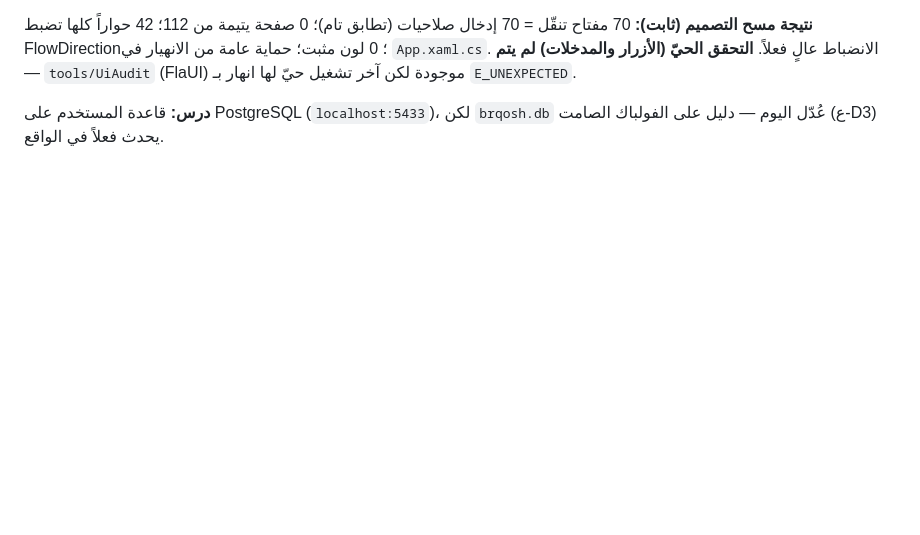
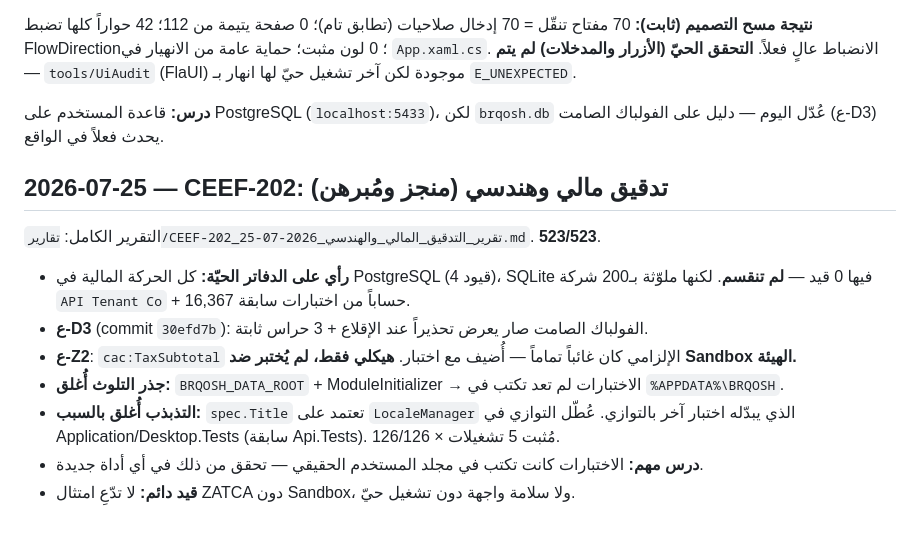
Before and after one commit to marwanmoro8803-wq/BRQOSH-Final, a Markdown page: .abqari/journal.md, the part around the change. GitHub-like rendering; blank space fills up the shorter version.

Commit message:
تقرير التدقيق المالي والهندسي CEEF-202 + تحديث الذاكرة
Co-Authored-By: Claude Opus 4.8 <noreply@anthropic.com>

```diff
--- a/.abqari/journal.md
+++ b/.abqari/journal.md
@@ -55,3 +55,15 @@
 
 **درس:** قاعدة المستخدم على PostgreSQL (`localhost:5433`)، لكن `brqosh.db` عُدّل اليوم — دليل على
 الفولباك الصامت (ع-D3) يحدث فعلاً في الواقع.
+
+## 2026-07-25 — CEEF-202: تدقيق مالي وهندسي (منجز ومُبرهن)
+التقرير الكامل: `تقارير/CEEF-202_تقرير_التدقيق_المالي_والهندسي_2026-07-25.md`. **523/523**.
+- **رأي على الدفاتر الحيّة:** كل الحركة المالية في PostgreSQL (4 قيود)، SQLite فيها 0 قيد —
+  **لم تنقسم**. لكنها ملوّثة بـ200 شركة `API Tenant Co` + 16,367 حساباً من اختبارات سابقة.
+- **ع-D3** (commit `30efd7b`): الفولباك الصامت صار يعرض تحذيراً عند الإقلاع + 3 حراس ثابتة.
+- **ع-Z2**: `cac:TaxSubtotal` الإلزامي كان غائباً تماماً — أُضيف مع اختبار. **هيكلي فقط، لم يُختبر ضد Sandbox الهيئة.**
+- **جذر التلوث أُغلق:** `BRQOSH_DATA_ROOT` + ModuleInitializer → الاختبارات لم تعد تكتب في `%APPDATA%\BRQOSH`.
+- **التذبذب أُغلق بالسبب:** `spec.Title` تعتمد على `LocaleManager` الذي يبدّله اختبار آخر بالتوازي.
+  عُطّل التوازي في Application/Desktop.Tests (سابقة Api.Tests). مُثبت 5 تشغيلات × 126/126.
+- **درس مهم:** الاختبارات كانت تكتب في مجلد المستخدم الحقيقي — تحقق من ذلك في أي أداة جديدة.
+- **قيد دائم:** لا تدّعِ امتثال ZATCA دون Sandbox، ولا سلامة واجهة دون تشغيل حيّ.
```
Also changed, not shown: تقارير/CEEF-202_تقرير_التدقيق_المالي_والهندسي_2026-07-25.md (added, +138 -0 lines).
